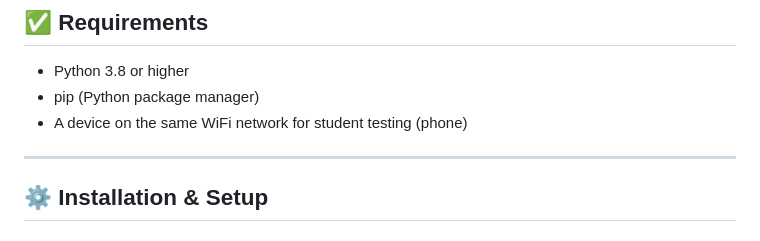
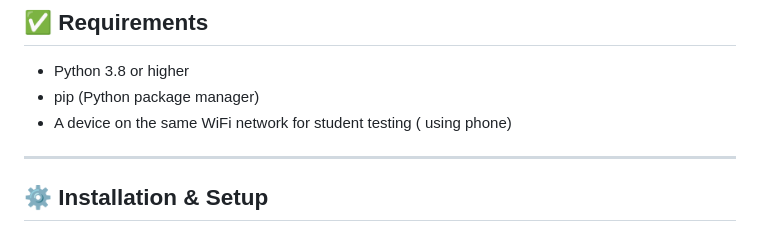
Before and after one commit to Krishjhawar/QR-Attendance, a Markdown page: README.md, the part around the change. GitHub-like rendering.

Commit message:
Clarify device requirement for student testing

```diff
--- a/README.md
+++ b/README.md
@@ -4,7 +4,7 @@
 
 - Python 3.8 or higher
 - pip (Python package manager)
-- A device on the same WiFi network for student testing (phone)
+- A device on the same WiFi network for student testing ( using phone)
 
 ---
 
```
